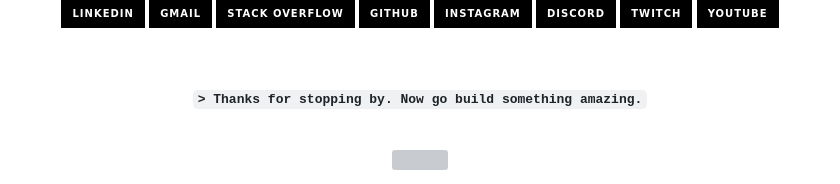
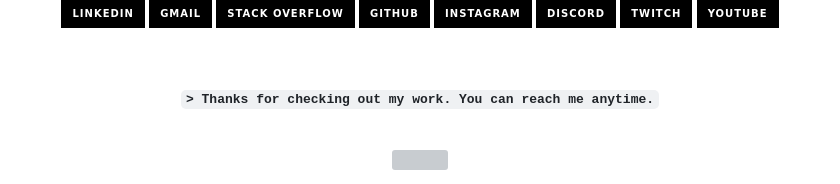
Before and after one commit to AmjustGettingStarted/AmjustGettingStarted, a Markdown page: README.md, the part around the change. Rendered like a GitHub page; badges without logos; grey boxes are pictures that could not be loaded.

Commit message:
Revise closing message in README

```diff
--- a/README.md
+++ b/README.md
@@ -225,7 +225,7 @@ More projects available on my GitHub profile.
 
 <br><br>
 
-**`> Thanks for stopping by. Now go build something amazing.`**
+**`> Thanks for checking out my work. You can reach me anytime.`**
 
 <br>
 
```
